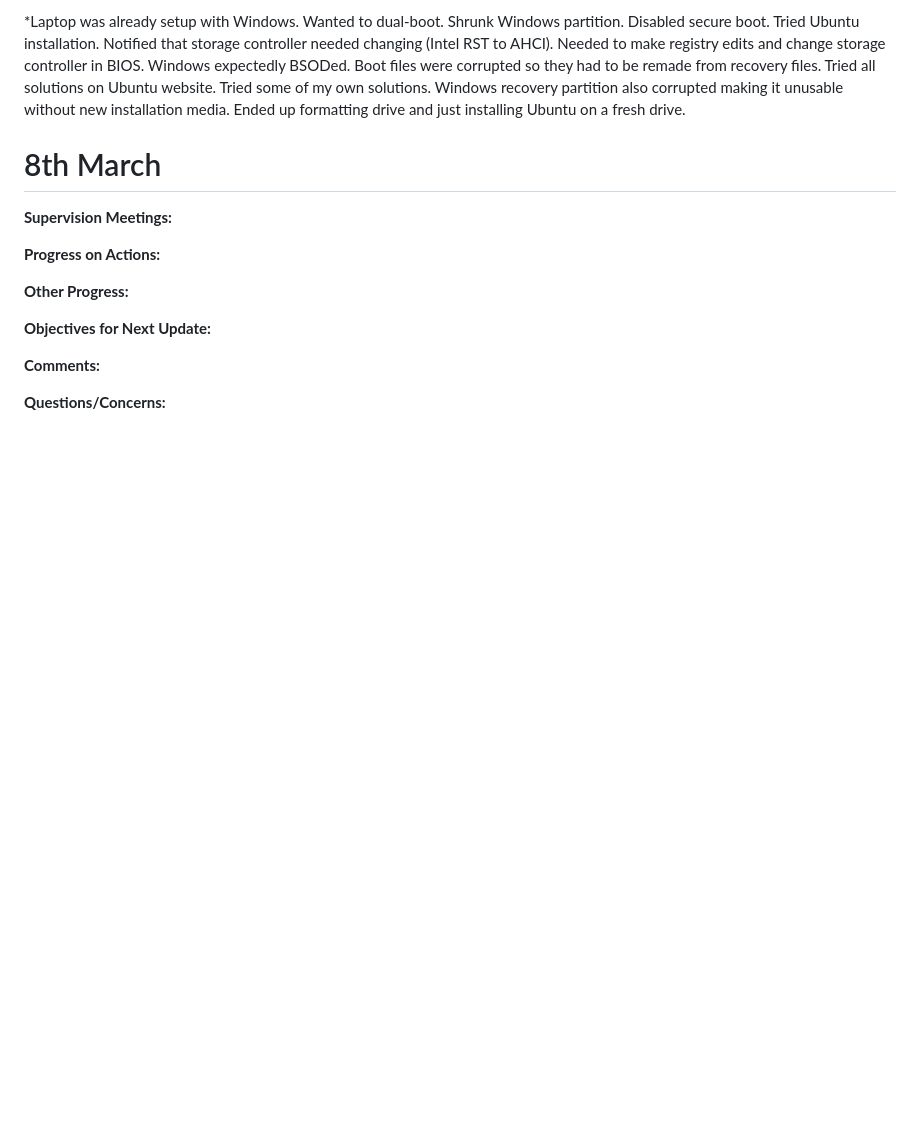
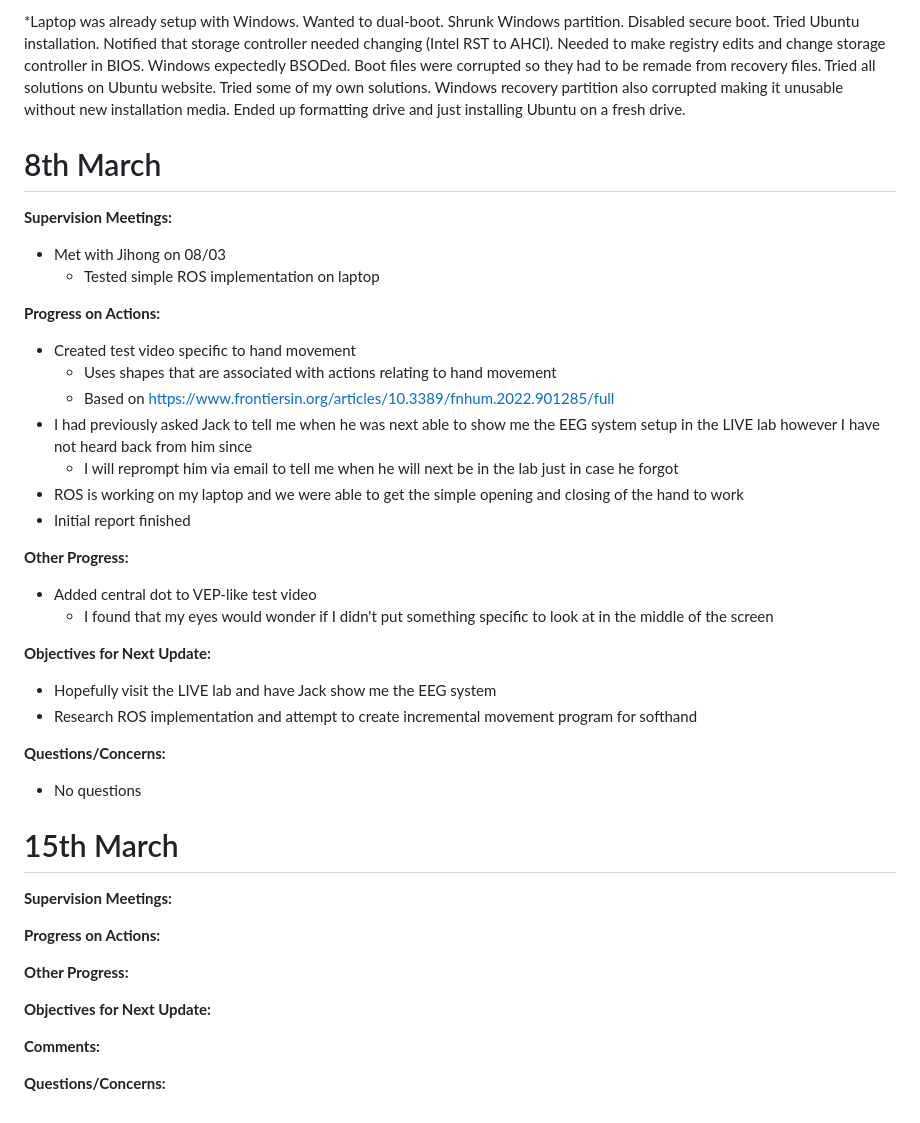
Before and after one commit to smithjjoseph/EEG-robotic-hand, a Markdown page: weekly_updates.md, the part around the change. Drawn GitHub-style; blank space fills up the shorter version.

Commit message:
Add updates for week 4

```diff
--- a/weekly_updates.md
+++ b/weekly_updates.md
@@ -98,6 +98,37 @@ I have already asked Jihong the following however we decided second opinions wou
 
 **Supervision Meetings:**
 
+- Met with Jihong on 08/03
+  - Tested simple ROS implementation on laptop
+
+**Progress on Actions:**
+
+- Created test video specific to hand movement
+  - Uses shapes that are associated with actions relating to hand movement
+  - Based on https://www.frontiersin.org/articles/10.3389/fnhum.2022.901285/full
+- I had previously asked Jack to tell me when he was next able to show me the EEG system setup in the LIVE lab however I have not heard back from him since
+  - I will reprompt him via email to tell me when he will next be in the lab just in case he forgot
+- ROS is working on my laptop and we were able to get the simple opening and closing of the hand to work
+- Initial report finished
+
+**Other Progress:**
+
+- Added central dot to VEP-like test video
+  - I found that my eyes would wonder if I didn't put something specific to look at in the middle of the screen
+
+**Objectives for Next Update:**
+
+- Hopefully visit the LIVE lab and have Jack show me the EEG system
+- Research ROS implementation and attempt to create incremental movement program for softhand
+
+**Questions/Concerns:**
+
+- No questions
+
+# 15th March
+
+**Supervision Meetings:**
+
 **Progress on Actions:**
 
 **Other Progress:**
```
